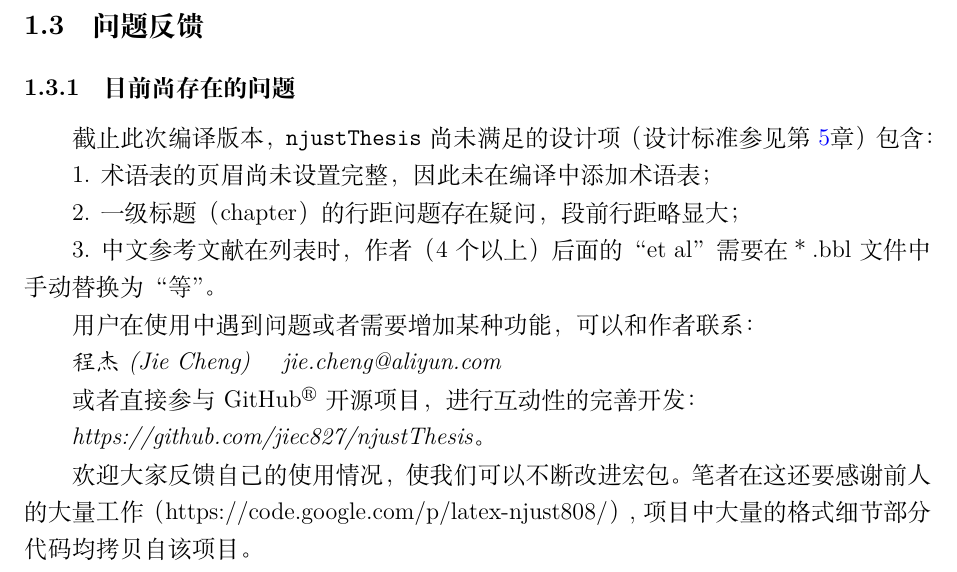
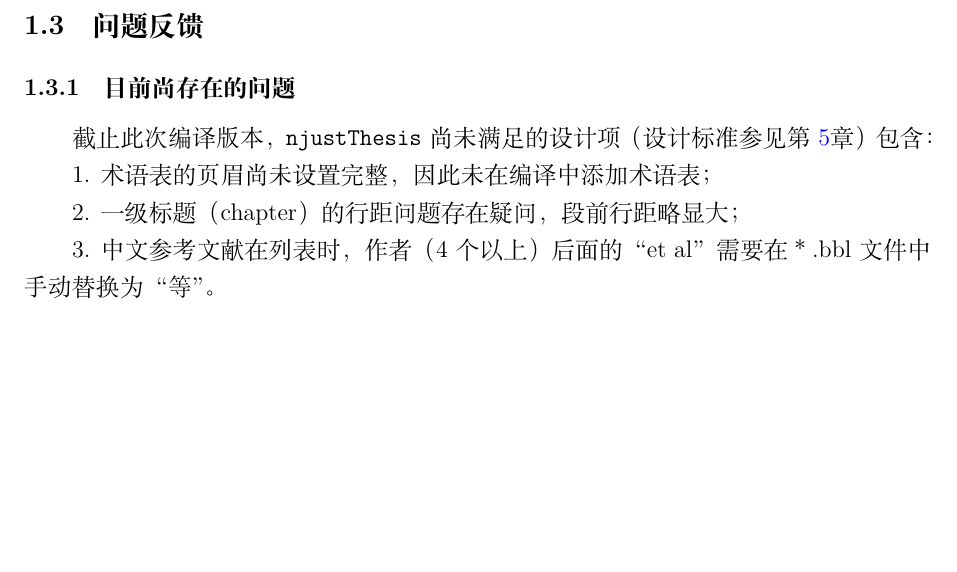
Before and after one commit to zhangning737/njustThesisMaster, a LaTeX thesis (Thesis.tex, which reads tex/ch1-introduction.tex): part of page 21 of 43, cut so that both start at the same text, the shorter picture padded with empty space. Compiled offline with XeLaTeX; a missing font is replaced by an installed copy or a similar font.

Commit message:
Change introduction

```diff
--- a/tex/ch1-introduction.tex
+++ b/tex/ch1-introduction.tex
@@ -82,14 +82,3 @@ njustThesis 宏包包含4个文件夹和主函数Thesis.tex，另外附有说明
 2. 一级标题（chapter）的行距问题存在疑问，段前行距略显大；
 
 3. 中文参考文献在列表时，作者（4个以上）后面的“et al”需要在＊.bbl文件中手动替换为“等”。
-
-
-用户在使用中遇到问题或者需要增加某种功能，可以和作者联系：
-
-{\it{程杰 (Jie Cheng) \quad jie.cheng@aliyun.com}}
-
-或者直接参与GitHub$^{\circledR}$开源项目，进行互动性的完善开发：
-
-{\it{https://github.com/jiec827/njustThesis}}。
-
-欢迎大家反馈自己的使用情况，使我们可以不断改进宏包。笔者在这还要感谢前人的大量工作（https://code.google.com/p/latex-njust808/）,项目中大量的格式细节部分代码均拷贝自该项目。
```
